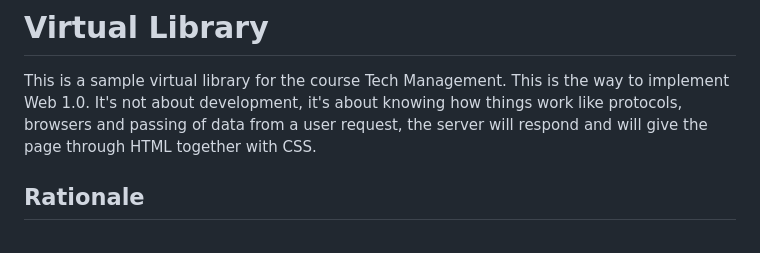
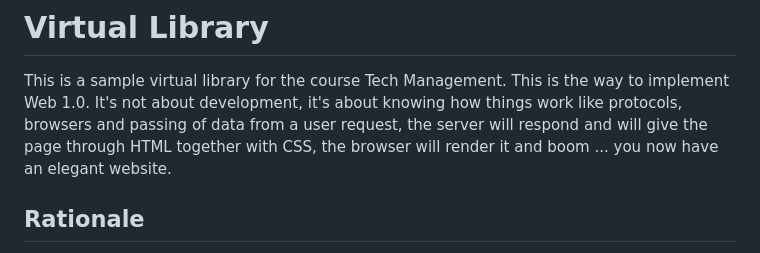
Before and after one commit to devz-throwable/virtual-library, a Markdown page: README.md, the part around the change. Drawn GitHub-style.

```diff
--- a/README.md
+++ b/README.md
@@ -6,7 +6,8 @@ about knowing how things work like
 protocols, browsers and passing of data
 from a user request, the server will respond
 and will give the page through HTML together
-with CSS.
+with CSS, the browser will render it
+and boom ... you now have an elegant website.
 
 ## Rationale
 Tech Management requires us to know at least
```
